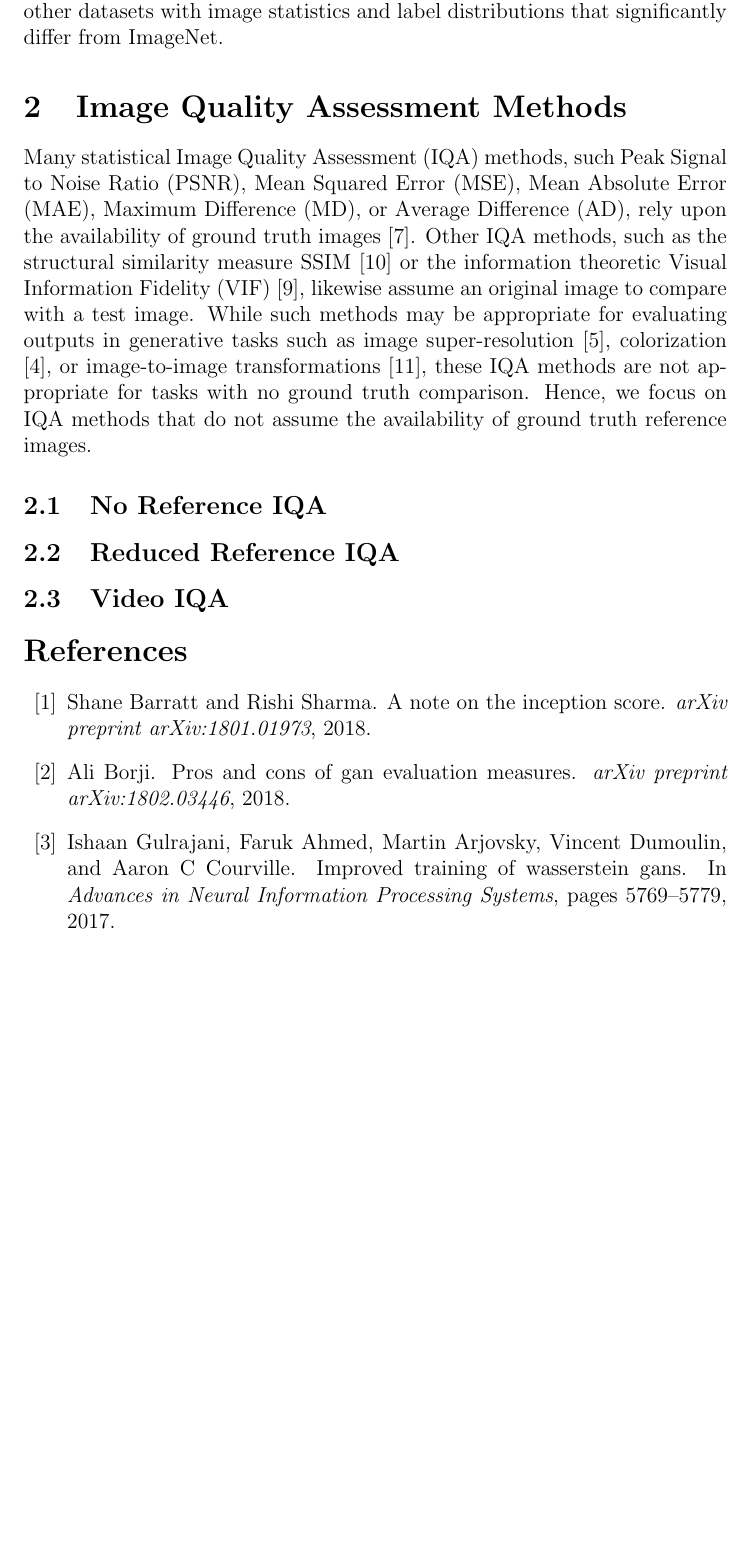
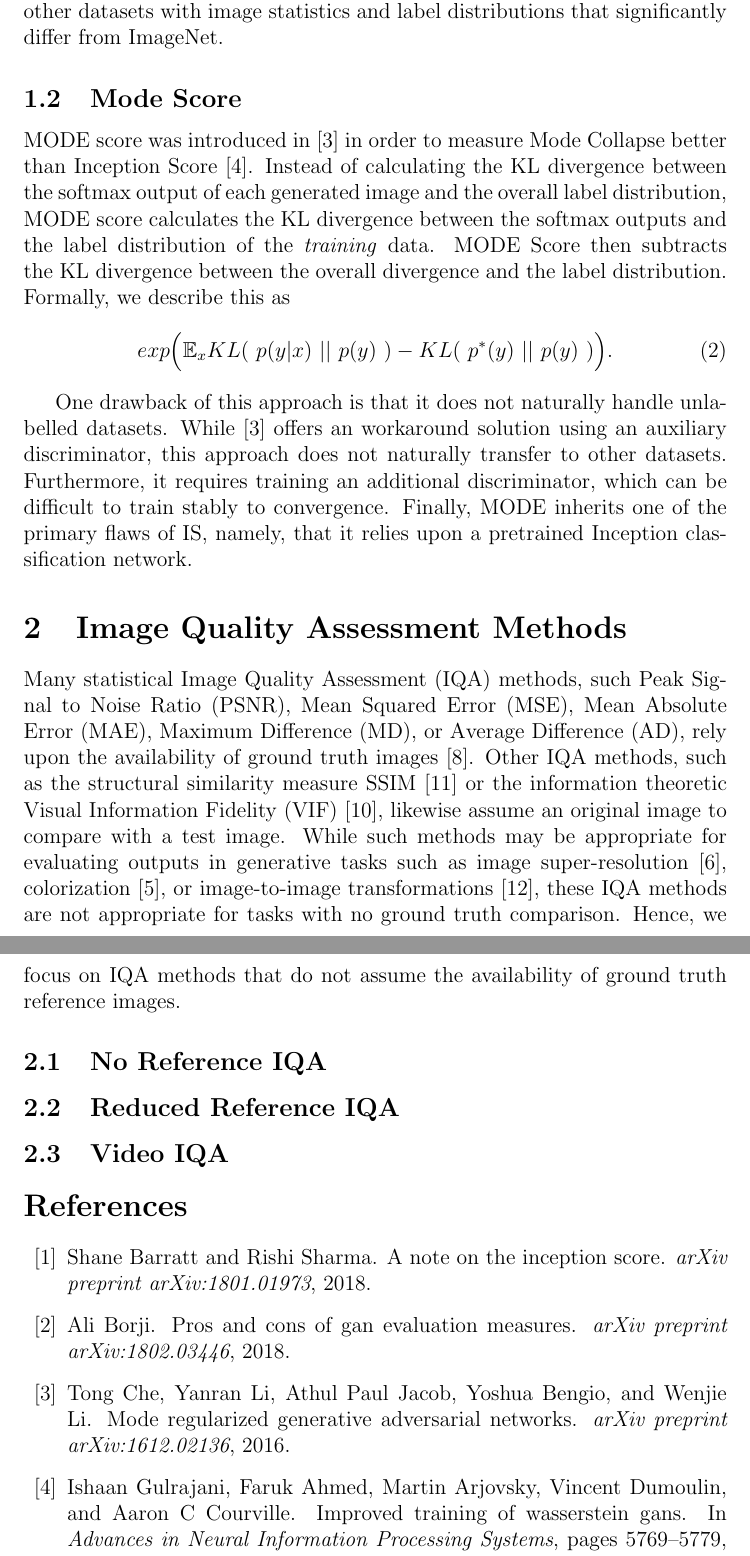
Before and after one commit to mbbrodie/BUNI, a LaTeX document (buni.tex, which reads methods/mode-score.tex): part of page 2 of 3 before the commit and two parts of pages 2 and 3 of 4 after it, the two joined at a grey line, cut so that both start at the same text, the shorter picture padded with empty space. Compiled offline with pdfLaTeX.

Commit message:
add mode score and citations

```diff
--- a/buni.tex
+++ b/buni.tex
@@ -26,7 +26,7 @@ Otherwise, write up the following:
 Add citations to buni.bib, and commit all your files.
 \end{comment}
 
-%\input{methods/mode-score.tex}
+\input{methods/mode-score.tex}
 %\input{methods/frechet-inception-distance.tex}
 %\input{methods/am-score.tex}
 %\input{methods/modified-inception-score.tex}
--- /dev/null
+++ b/methods/mode-score.tex
@@ -0,0 +1,15 @@
+\subsection{Mode Score}
+\label{sub:mode_score}
+MODE score was introduced in \cite{che2016mode} in order to measure Mode Collapse better than Inception Score \cite{gulrajani2017improved}.
+Instead of calculating the KL divergence between the softmax output of each generated image and the overall label distribution, MODE score calculates the KL divergence between the softmax outputs and the label distribution of the \textit{training} data.
+MODE Score then subtracts the KL divergence between the overall divergence and the label distribution.
+Formally, we describe this as
+\begin{equation}
+	exp \Big (\mathbb{E}_xKL(\ p(y|x)\ ||\ p(y)\ ) - KL(\ p^*(y)\ ||\ p(y)\ ) \Big ).
+\end{equation}
+
+One drawback of this approach is that it does not naturally handle unlabelled datasets.
+While \cite{che2016mode} offers an workaround solution using an auxiliary discriminator, this approach does not naturally transfer to other datasets.
+Furthermore, it requires training an additional discriminator, which can be difficult to train stably to convergence.
+%%NOTE -> Equation 5 needs expaning
+Finally, MODE inherits one of the primary flaws of IS, namely, that it relies upon a pretrained Inception classification network.
```
Also changed, not shown: buni.bib (+7 -0 lines).
